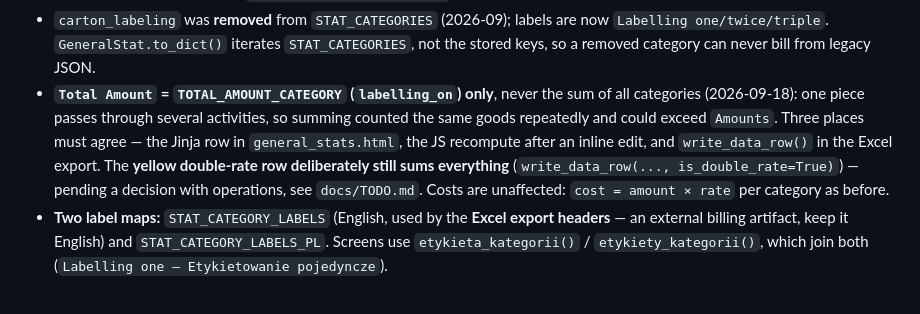
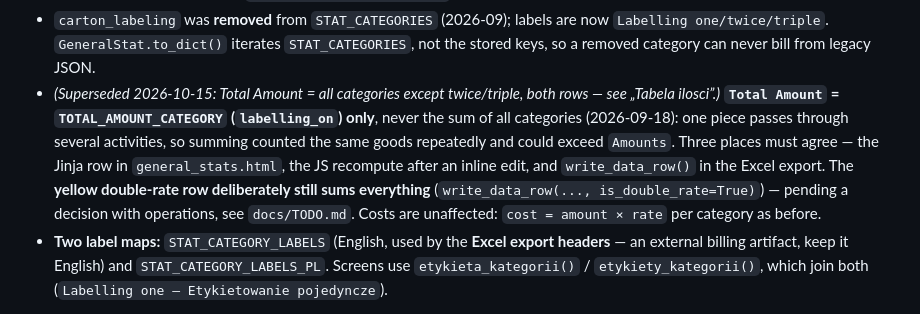
Before and after one commit to arek6891/LogiStat, a Markdown page: docs/ARCHITEKTURA.md, the part around the change. Rendered like a GitHub page.

```diff
--- a/docs/ARCHITEKTURA.md
+++ b/docs/ARCHITEKTURA.md
@@ -80,7 +80,7 @@ Quantities entered at package end are the **source of truth for `category_data`*
 - **Coverage:** `scan_coverage_map()` → `scanned/total` cartons per line, shown in General Stats (`🔒 3/50`) and in `GET /api/general-stats`. A line legitimately reads low mid-shift; the counter stops anyone exporting a half-scanned line as final.
 - The **yellow double-rate row** (`double_rate_category_data`) stays **manual** — unaffected.
 - `carton_labeling` was **removed** from `STAT_CATEGORIES` (2026-09); labels are now `Labelling one/twice/triple`. `GeneralStat.to_dict()` iterates `STAT_CATEGORIES`, not the stored keys, so a removed category can never bill from legacy JSON.
-- **`Total Amount` = `TOTAL_AMOUNT_CATEGORY` (`labelling_on`) only**, never the sum of all categories (2026-09-18): one piece passes through several activities, so summing counted the same goods repeatedly and could exceed `Amounts`. Three places must agree — the Jinja row in `general_stats.html`, the JS recompute after an inline edit, and `write_data_row()` in the Excel export. The **yellow double-rate row deliberately still sums everything** (`write_data_row(..., is_double_rate=True)`) — pending a decision with operations, see `docs/TODO.md`. Costs are unaffected: `cost = amount × rate` per category as before.
+- *(Superseded 2026-10-15: Total Amount = all categories except twice/triple, both rows — see „Tabela ilosci”.)* **`Total Amount` = `TOTAL_AMOUNT_CATEGORY` (`labelling_on`) only**, never the sum of all categories (2026-09-18): one piece passes through several activities, so summing counted the same goods repeatedly and could exceed `Amounts`. Three places must agree — the Jinja row in `general_stats.html`, the JS recompute after an inline edit, and `write_data_row()` in the Excel export. The **yellow double-rate row deliberately still sums everything** (`write_data_row(..., is_double_rate=True)`) — pending a decision with operations, see `docs/TODO.md`. Costs are unaffected: `cost = amount × rate` per category as before.
 - **Two label maps:** `STAT_CATEGORY_LABELS` (English, used by the **Excel export headers** — an external billing artifact, keep it English) and `STAT_CATEGORY_LABELS_PL`. Screens use `etykieta_kategorii()` / `etykiety_kategorii()`, which join both (`Labelling one — Etykietowanie pojedyncze`).
 
 **Stats overview (`/stats`, screen named „Normy" since 2026-10, tab „Przegląd ogólny")** — `GET /api/stats/overview?date_from=&date_to=` (leader+). Answers "how is the team doing" without clicking each person. **Built on finished packages, not `DailyStat`** — the quantity screen is filled in sporadically (3 rows on `.31`) while package scanning happens on every carton, so a `DailyStat`-based ranking would render blank for most of the team. Metric = **pieces per hour of scanning**: `sum(stueckzahl)` over `suma_zlaczonych_okresow()` of the worker's `(scan_start_at, scan_end_at)` intervals. The **union**, not the sum of durations — nothing in the schema stops one worker holding two cartons open at once, and summing would then bill the same quarter-hour twice (same helper `_compute_worker_times` uses for break/„Inne"). The denominator is *scanning* time, not shift time: breaks and „Inne" do not reduce it, so label it accordingly.
```
Also changed, not shown: docs/README.md (+46 -9 lines).
